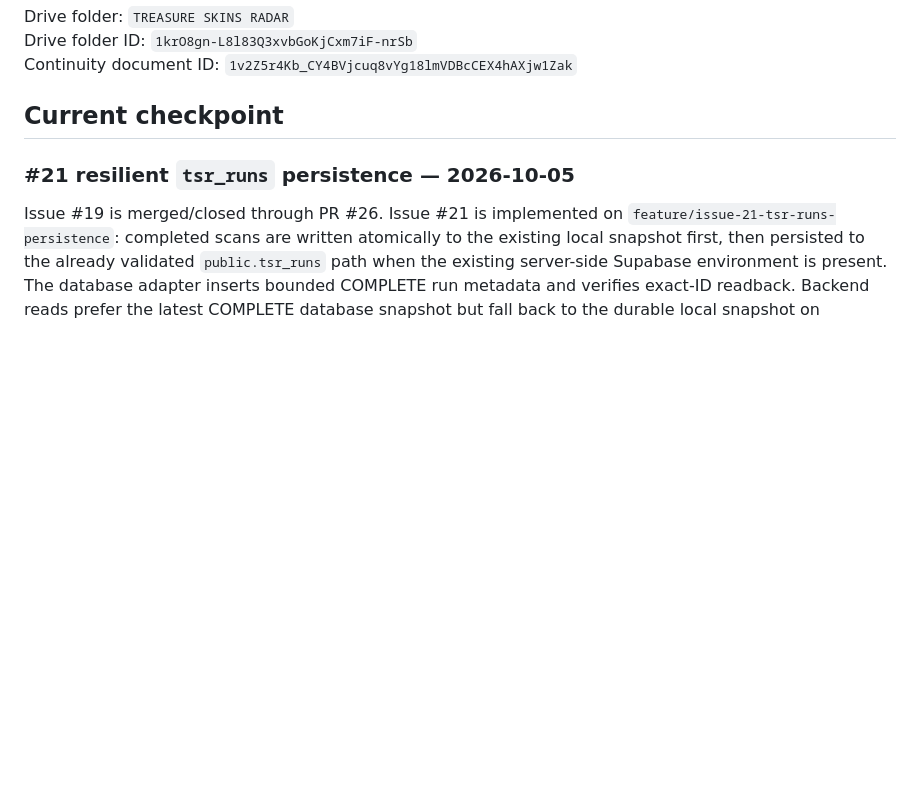
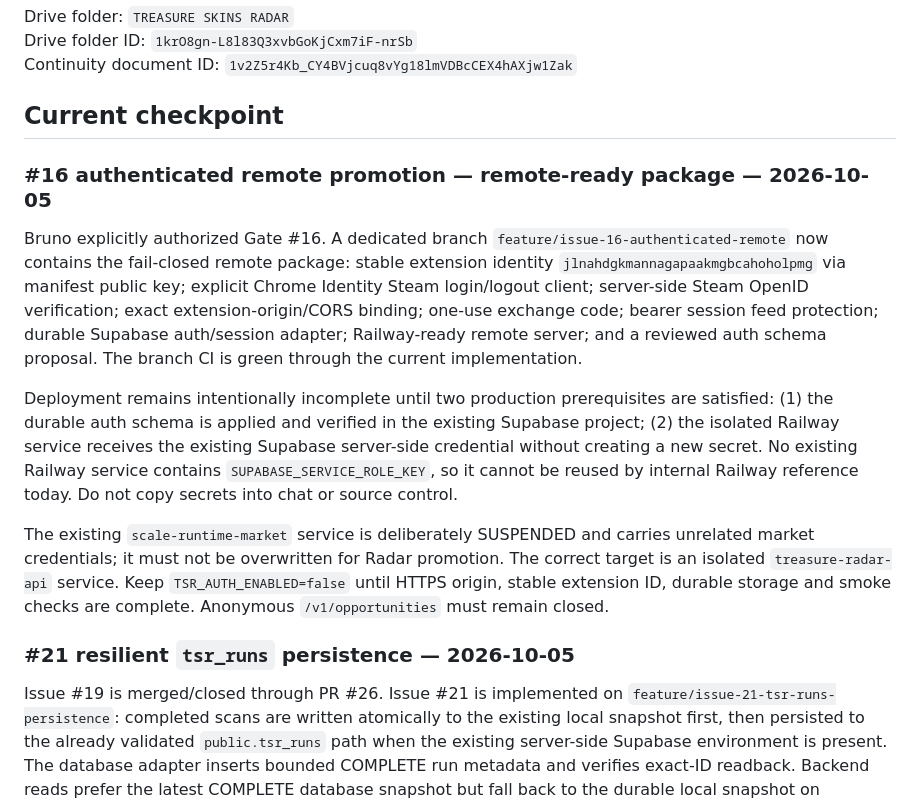
Before and after one commit to castrobruno77/treasure-radar-autonomy, a Markdown page: CONTINUITY.md, the part around the change. Drawn GitHub-style; blank space fills up the shorter version.

Commit message:
docs: checkpoint gate 16 remote-ready promotion

```diff
--- a/CONTINUITY.md
+++ b/CONTINUITY.md
@@ -20,6 +20,16 @@ Drive folder ID: `1krO8gn-L8l83Q3xvbGoKjCxm7iF-nrSb`
 Continuity document ID: `1v2Z5r4Kb_CY4BVjcuq8vYg18lmVDBcCEX4hAXjw1Zak`
 
 ## Current checkpoint
+
+### #16 authenticated remote promotion — remote-ready package — 2026-10-05
+
+Bruno explicitly authorized Gate #16. A dedicated branch `feature/issue-16-authenticated-remote` now contains the fail-closed remote package: stable extension identity `jlnahdgkmannagapaakmgbcahoholpmg` via manifest public key; explicit Chrome Identity Steam login/logout client; server-side Steam OpenID verification; exact extension-origin/CORS binding; one-use exchange code; bearer session feed protection; durable Supabase auth/session adapter; Railway-ready remote server; and a reviewed auth schema proposal. The branch CI is green through the current implementation.
+
+Deployment remains intentionally incomplete until two production prerequisites are satisfied: (1) the durable auth schema is applied and verified in the existing Supabase project; (2) the isolated Railway service receives the existing Supabase server-side credential without creating a new secret. No existing Railway service contains `SUPABASE_SERVICE_ROLE_KEY`, so it cannot be reused by internal Railway reference today. Do not copy secrets into chat or source control.
+
+The existing `scale-runtime-market` service is deliberately SUSPENDED and carries unrelated market credentials; it must not be overwritten for Radar promotion. The correct target is an isolated `treasure-radar-api` service. Keep `TSR_AUTH_ENABLED=false` until HTTPS origin, stable extension ID, durable storage and smoke checks are complete. Anonymous `/v1/opportunities` must remain closed.
+
+
 
 ### #21 resilient `tsr_runs` persistence — 2026-10-05
 
```
